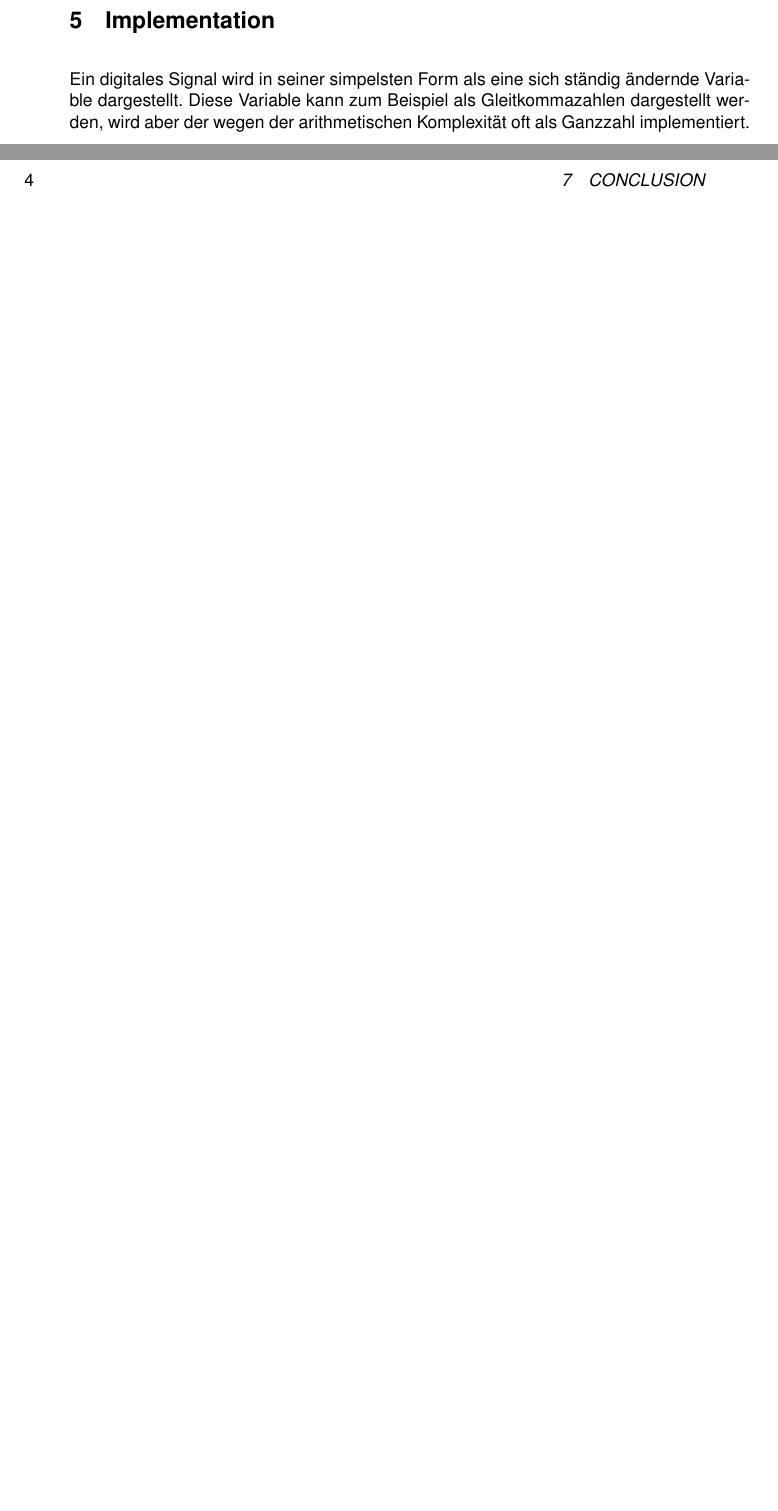
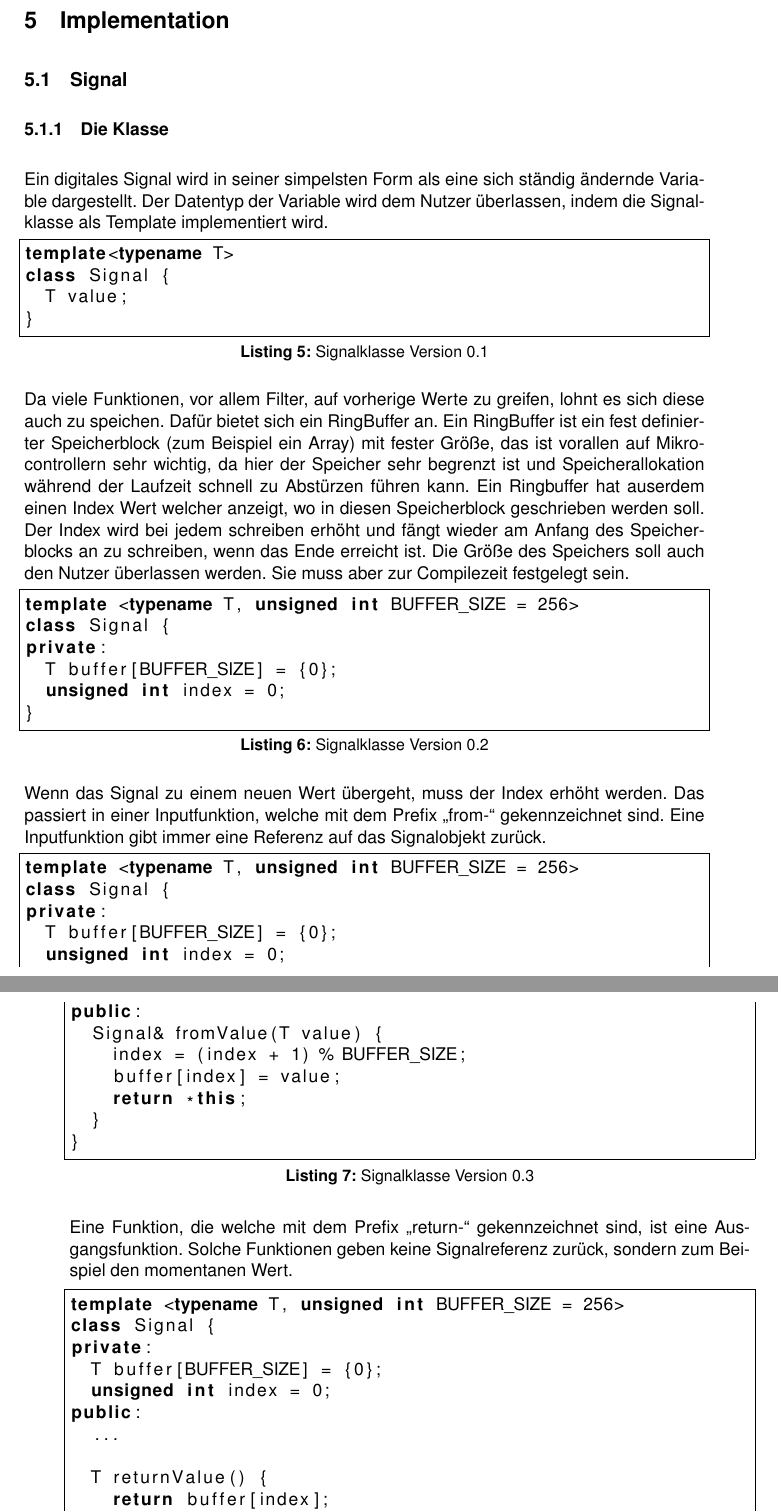
Before and after one commit to StefansCode/BachelorThesisCS, a LaTeX thesis (latex/thesis.tex, which reads latex/tex/3_implementation.tex): two parts of pages 11 and 12 of 14 before the commit and two parts of pages 12 and 13 of 16 after it, joined at a grey line, cut so that both start at the same text, the shorter picture padded with empty space. Compiled offline with pdfLaTeX.

Commit message:
write more latex

```diff
--- a/latex/tex/3_implementation.tex
+++ b/latex/tex/3_implementation.tex
@@ -1,6 +1,87 @@
 \section{Implementation}
 
+\subsection{Signal}
+
+\subsubsection{Die Klasse}
+
 Ein digitales Signal wird in seiner simpelsten Form als eine sich ständig
-ändernde Variable dargestellt. Diese Variable kann zum Beispiel als
-Gleitkommazahlen dargestellt werden, wird aber der wegen der arithmetischen
-Komplexität oft als Ganzzahl implementiert. I2S funktioniert mit
+ändernde Variable dargestellt. Der Datentyp der Variable wird dem Nutzer
+überlassen, indem die Signalklasse als Template implementiert wird.
+
+\begin{lstlisting}[language=C++,
+                       frame=single,
+                       caption={Signalklasse Version 0.1},
+                       captionpos=b]
+template<typename T>
+class Signal {
+  T value;
+}
+\end{lstlisting}
+
+Da viele Funktionen, vor allem
+Filter, auf vorherige Werte zu greifen, lohnt es sich diese auch zu speichen.
+Dafür bietet sich ein RingBuffer an. Ein RingBuffer ist ein fest definierter
+Speicherblock (zum Beispiel ein Array) mit fester Größe, das ist vorallen
+auf Mikrocontrollern sehr
+wichtig, da hier der Speicher sehr begrenzt ist und Speicherallokation während
+der Laufzeit schnell zu Abstürzen führen kann. Ein Ringbuffer hat auserdem
+einen Index Wert welcher anzeigt, wo in diesen Speicherblock geschrieben
+werden soll. Der Index wird bei jedem schreiben erhöht und fängt wieder am Anfang
+des Speicherblocks an zu schreiben, wenn das Ende erreicht ist.
+Die Größe des Speichers soll auch den Nutzer überlassen werden. Sie muss aber zur
+Compilezeit festgelegt sein.
+
+\begin{lstlisting}[language=C++,
+                       frame=single,
+                       caption={Signalklasse Version 0.2},
+                       captionpos=b]
+template <typename T, unsigned int BUFFER_SIZE = 256>
+class Signal {
+private:
+  T buffer[BUFFER_SIZE] = {0};
+  unsigned int index = 0;
+}
+\end{lstlisting}
+
+Wenn das Signal zu einem neuen Wert übergeht, muss der Index erhöht werden.
+Das passiert in einer Inputfunktion, welche mit dem Prefix \glqq from-\grqq\
+gekennzeichnet sind. Eine Inputfunktion gibt immer eine Referenz auf das
+Signalobjekt zurück.
+
+\begin{lstlisting}[language=C++,
+                       frame=single,
+                       caption={Signalklasse Version 0.3},
+                       captionpos=b]
+template <typename T, unsigned int BUFFER_SIZE = 256>
+class Signal {
+private:
+  T buffer[BUFFER_SIZE] = {0};
+  unsigned int index = 0;
+public:
+  Signal& fromValue(T value) {
+    index = (index + 1) % BUFFER_SIZE;
+    buffer[index] = value;
+    return *this;
+  }
+}
+\end{lstlisting}
+
+Eine Funktion, die welche mit dem Prefix \glqq return-\grqq\
+gekennzeichnet sind, ist eine Ausgangsfunktion.
+Solche Funktionen geben keine Signalreferenz zurück, sondern zum Beispiel den
+momentanen Wert.
+
+\begin{lstlisting}[language=C++,
+                       frame=single,
+                       caption={Signalklasse Version 0.3},
+                       captionpos=b]
+template <typename T, unsigned int BUFFER_SIZE = 256>
+class Signal {
+private:
+  T buffer[BUFFER_SIZE] = {0};
+  unsigned int index = 0;
+public:
+  ...
+
+  T returnValue() {
+    return buffer[index];
```
Also changed, not shown: latex/tex/0_introduction.tex (+1 -1 lines), latex/tex/1_5_softwareArchitecture.tex (+7 -1 lines), latex/tex/3_implementation.tex (51 more changed lines).
